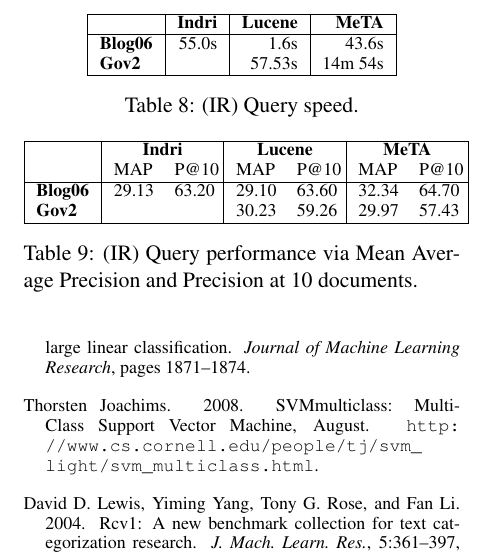
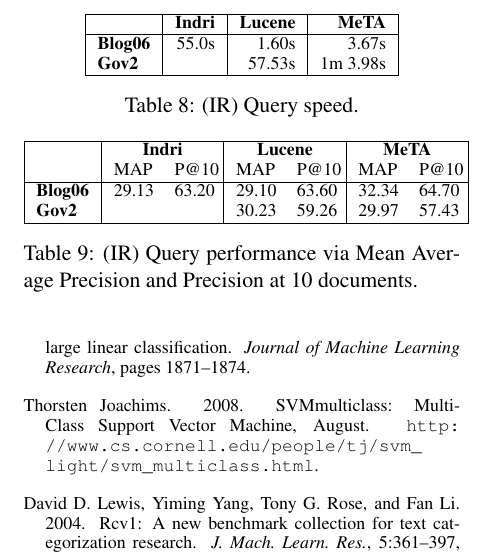
Before and after one commit to TIMAN-group/meta-demo-paper, a LaTeX paper (paper.tex, which reads ir-query-speed.tex): part of one column of page 4 of 5, cut so that both start at the same text. Compiled offline with pdfLaTeX.

Commit message:
Fix MeTA speed derp.

```diff
--- a/ir-query-speed.tex
+++ b/ir-query-speed.tex
@@ -4,8 +4,8 @@
 \begin{tabular}{|l|r|r|r|}
     \hline & \textbf{Indri} & \textbf{Lucene} & \textbf{MeTA} \\
     \hline
-    \textbf{Blog06} & 55.0s & 1.6s & 43.6s \\
-    \textbf{Gov2} & & 57.53s & 14m 54s \\
+    \textbf{Blog06} & 55.0s & 1.60s & 3.67s \\
+    \textbf{Gov2} & & 57.53s & 1m 3.98s \\
     \hline
 \end{tabular}
 \caption{(IR) Query speed.}
```
